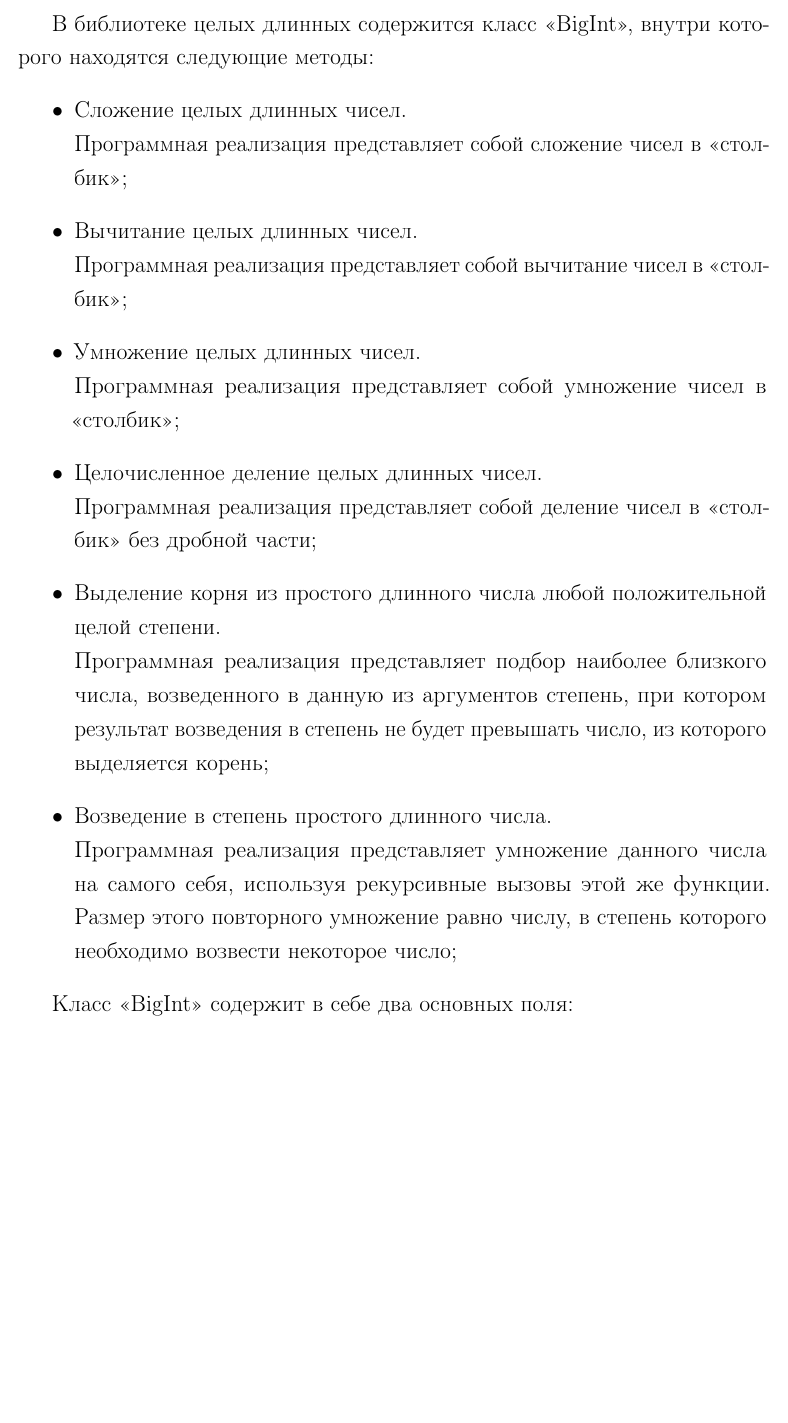
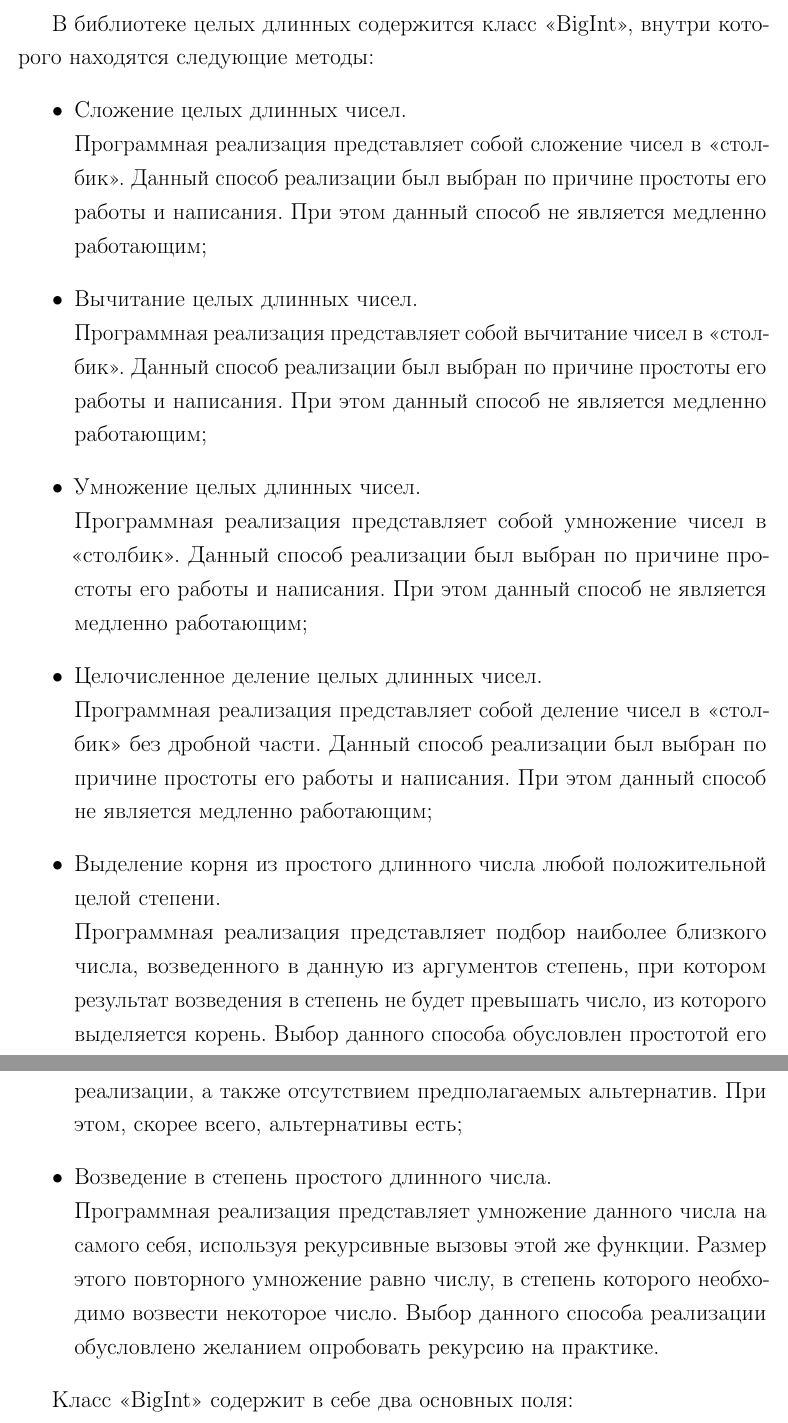
Before and after one commit to DvaMishkiLapa/LongArithmeticCalc, a LaTeX document (report/report.tex, which reads report/main.tex): part of page 5 of 39 before the commit and two parts of pages 5 and 6 of 40 after it, the two joined at a grey line, cut so that both start at the same text, the shorter picture padded with empty space. Compiled offline with pdfLaTeX.

Commit message:
Fix library description in report

```diff
--- a/report/main.tex
+++ b/report/main.tex
@@ -40,20 +40,28 @@
 \section{Общая структура библиотеки целых\\длинных чисел}
 В библиотеке целых длинных содержится класс <<BigInt>>, внутри которого находятся следующие методы:
 \begin{itemize}
-    \item Cложение целых длинных чисел.\\
-    Программная реализация представляет собой сложение чисел в <<столбик>>;
+    \item Сложение целых длинных чисел.\\
+    Программная реализация представляет собой сложение чисел в <<столбик>>. Данный способ реализации был выбран по
+    причине простоты его работы и написания. При этом данный способ не является медленно работающим;
     \item Вычитание целых длинных чисел.\\
-    Программная реализация представляет собой вычитание чисел в <<столбик>>;
+    Программная реализация представляет собой вычитание чисел в <<столбик>>. Данный способ реализации был выбран по
+    причине простоты его работы и написания. При этом данный способ не является медленно работающим;
     \item Умножение целых длинных чисел.\\
-    Программная реализация представляет собой умножение чисел в <<столбик>>;
+    Программная реализация представляет собой умножение чисел в <<столбик>>. Данный способ реализации был выбран по
+    причине простоты его работы и написания. При этом данный способ не является медленно работающим;
     \item Целочисленное деление целых длинных чисел.\\
-    Программная реализация представляет собой деление чисел в <<столбик>> без дробной части;
+    Программная реализация представляет собой деление чисел в <<столбик>> без дробной части. Данный способ
+    реализации был выбран по причине простоты его работы и написания. При этом данный способ не
+    является медленно работающим;
     \item Выделение корня из простого длинного числа любой положительной целой степени.\\
     Программная реализация представляет подбор наиболее близкого числа, возведенного в данную из аргументов степень,
-    при котором результат возведения в степень не будет превышать число, из которого выделяется корень;
+    при котором результат возведения в степень не будет превышать число, из которого выделяется корень.
+    Выбор данного способа обусловлен простотой его реализации, а также отсутствием предполагаемых альтернатив.
+    При этом, скорее всего, альтернативы есть;
     \item Возведение в степень простого длинного числа.\\
     Программная реализация представляет умножение данного числа на самого себя, используя рекурсивные вызовы этой же функции.
-    Размер этого повторного умножение равно числу, в степень которого необходимо возвести некоторое число;
+    Размер этого повторного умножение равно числу, в степень которого необходимо возвести некоторое число. Выбор
+    данного способа реализации обусловлено желанием опробовать рекурсию на практике.
 \end{itemize}
 
 Класс <<BigInt>> содержит в себе два основных поля:
```
